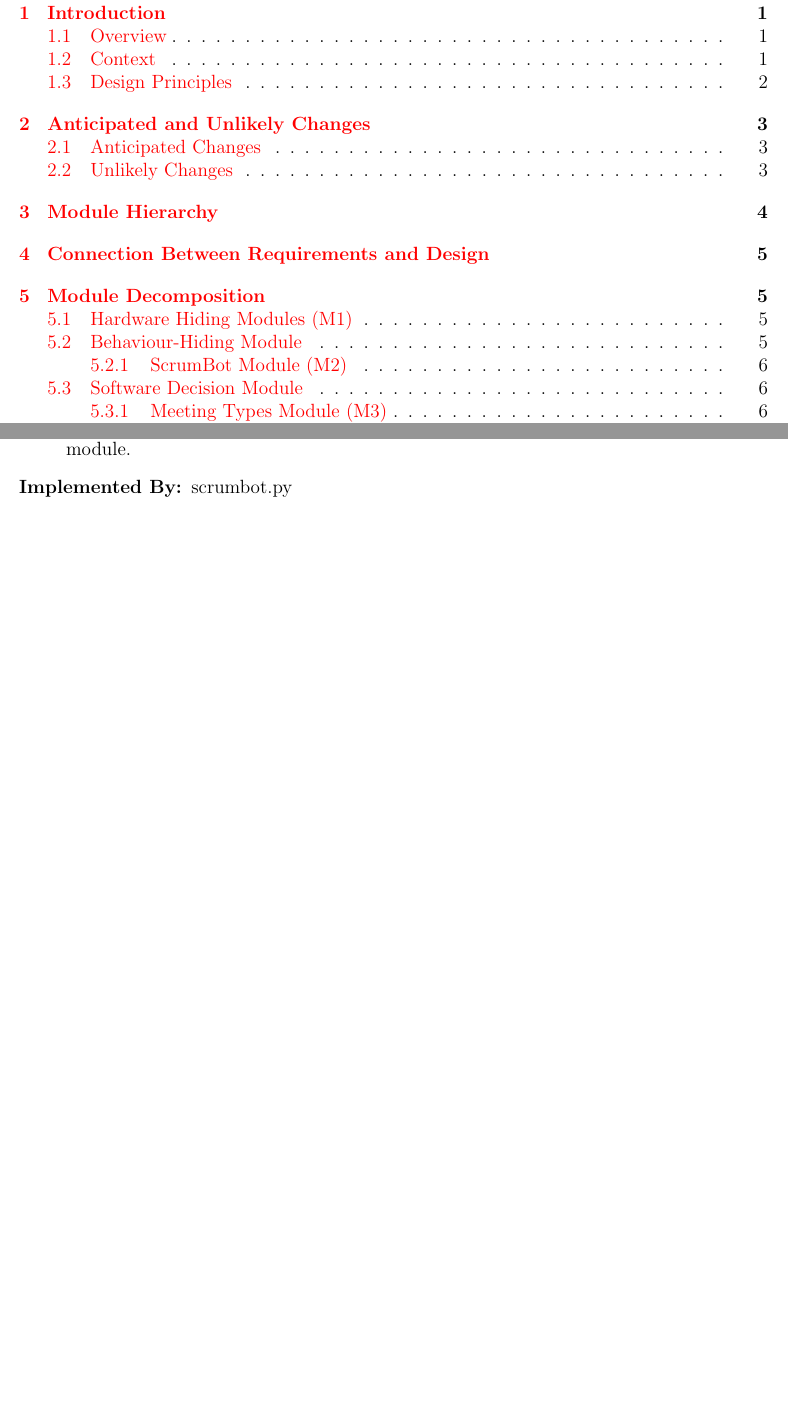
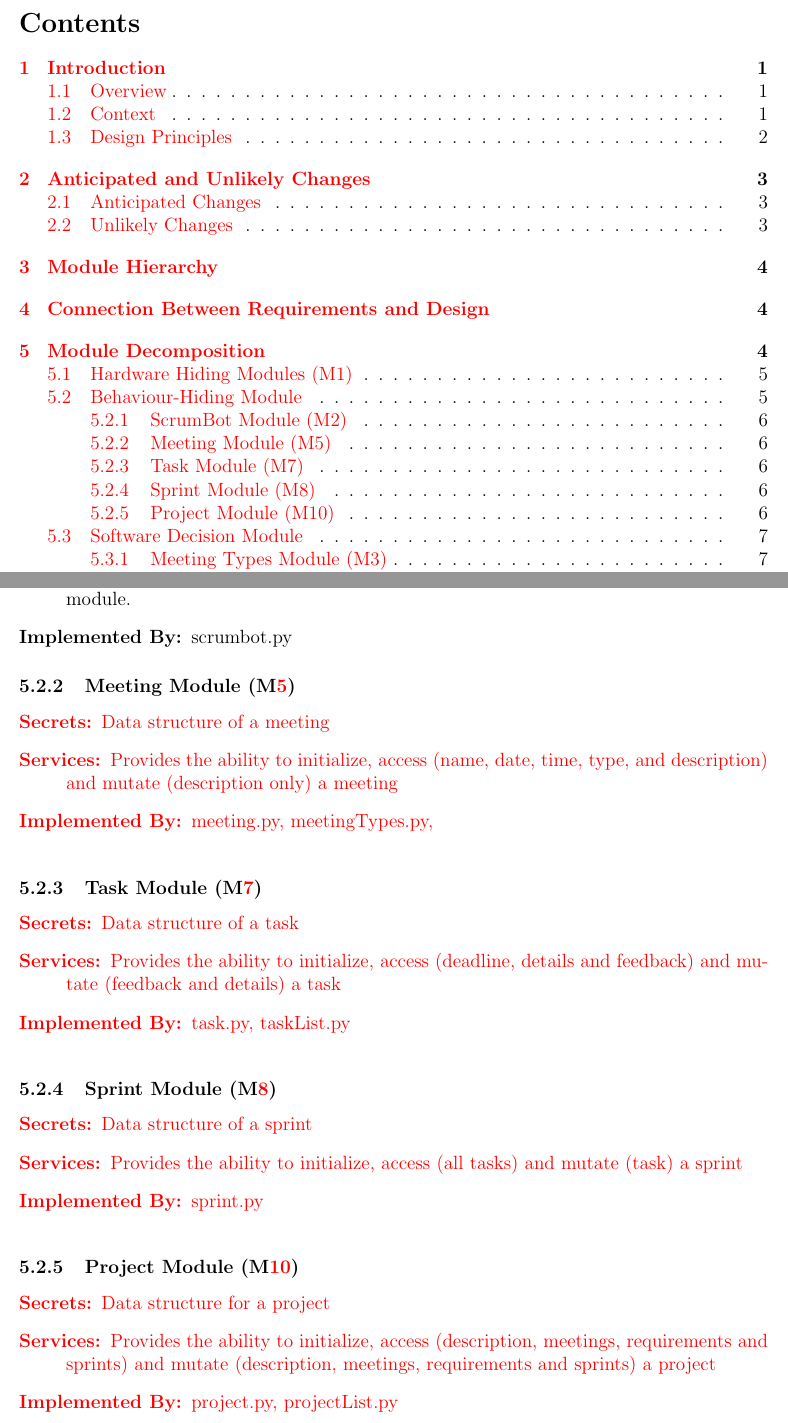
Before and after one commit to arkinmodi/ScrumBot, a LaTeX document (Doc/Design/MG/MG.tex): two parts of pages 2 and 9 of 15 before the commit and two parts of pages 2 and 9 of 16 after it, joined at a grey line, cut at the place of the change, the shorter picture padded with empty space. The pictures show the PDF file Doc/Design/MG/MG.pdf that the author committed with the source.

Commit message:
Moved modules

```diff
--- a/Doc/Design/MG/MG.tex
+++ b/Doc/Design/MG/MG.tex
@@ -171,5 +172,3 @@ The design follows the rules layed out by \citet{ParnasEtAl1984}, as follows:
 {Hardware-Hiding Module} & ~ \\
 \midrule
 
-\multirow{1}{0.3\textwidth}{Behaviour-Hiding Module}
-& ScrumBot Module\\         % Interface with Discord
@@ -176,11 +179,5 @@ The design follows the rules layed out by \citet{ParnasEtAl1984}, as follows:
+& \textcolor{red}{Sprint Module}\\              % Data Structure
+& \textcolor{red}{Project Module}\\             % Data Structure
 \midrule
 
 \multirow{8}{0.3\textwidth}{Software Decision Module}
-& \sout{Meeting Types Module}\\ % Data Structure
-& \sout{Meeting List Module}\\  % Data Structure
-& Meeting Module\\              % Data Structure
-& \sout{Task List Module}\\     % Data Structure
-& Task Module\\                 % Data Structure
-& Sprint Module\\               % Data Structure
-& \sout{Project List Module}\\  % Data Structure
-& Project Module\\              % Data Structure
@@ -187,0 +186,3 @@ The design follows the rules layed out by \citet{ParnasEtAl1984}, as follows:
+& \sout{Meeting Module}\\               % Data Structure
+& \sout{Task List Module}\\             % Data Structure
+& \sout{Task Module}\\                  % Data Structure
@@ -226,6 +227,38 @@ The design follows the rules layed out by \citet{ParnasEtAl1984}, as follows:
     \item[Secrets:] The format and structure of the input data.
     \item[Services:] Converts the input data into the data structure used by the input parameters module.
     \item[Implemented By:] scrumbot.py
+\end{description}
+
+\subsubsection{Meeting Module (\mref{m5})}
+\begin{description}
+\color{red}
+    \item[Secrets:] Data structure of a meeting
+    \item[Services:] Provides the ability to initialize, access (name, date, time, type, and description) and mutate (description only) a meeting
+    \item[Implemented By:] meeting.py, meetingTypes.py,
+\end{description}
+
+\subsubsection{Task Module (\mref{m7})}
+\begin{description}
+\color{red}
+    \item[Secrets:] Data structure of a task
+    \item[Services:] Provides the ability to initialize, access (deadline, details and feedback) and mutate (feedback and details) a task
+    \item[Implemented By:] task.py, taskList.py
+\end{description}
+
+\subsubsection{Sprint Module (\mref{m8})}
+\begin{description}
+\color{red}
+    \item[Secrets:] Data structure of a sprint
+    \item[Services:] Provides the ability to initialize, access (all tasks) and mutate (task) a sprint
+    \item[Implemented By:] sprint.py
+\end{description}
+
+\subsubsection{Project Module (\mref{m10})}
+\begin{description}
+\color{red}
+    \item[Secrets:] Data structure for a project
+    \item[Services:] Provides the ability to initialize, access (description, meetings, requirements and sprints) and mutate (description, meetings, requirements and sprints) a project
+    \item[Implemented By:] project.py, projectList.py
 \end{description}
 
 \subsection{Software Decision Module}
```
Also changed, not shown: Doc/Design/MG/MG.pdf, Doc/Design/MG/MG.tex (52 more changed lines).
